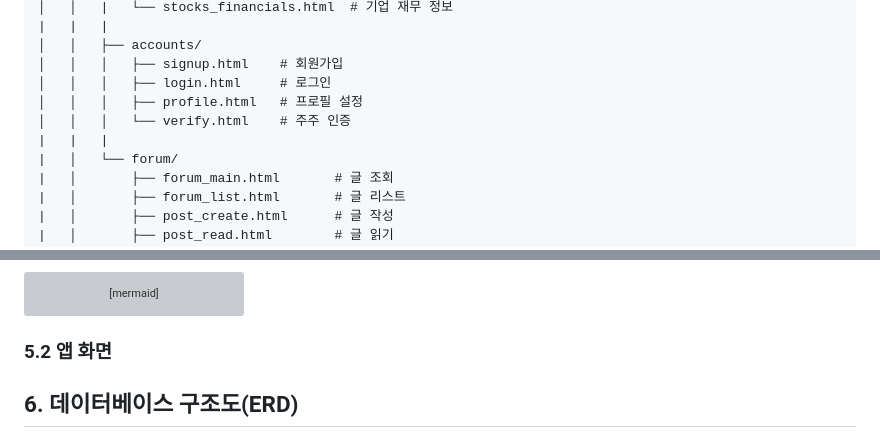
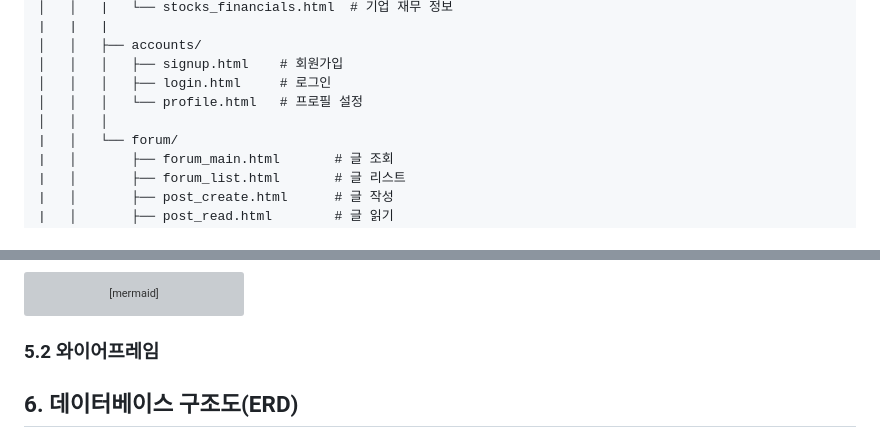
Before and after one commit to Donggyu-Kim1/stalk, a Markdown page: README.md, 2 parts joined by grey strips. GitHub-like rendering; grey boxes are pictures that could not be loaded.

Commit message:
파일 구조도 오류 수정

````diff
--- a/README.md
+++ b/README.md
@@ -128,9 +128,8 @@ stock_community/
 │   │   ├── accounts/
 │   │   │   ├── signup.html    # 회원가입
 │   │   │   ├── login.html     # 로그인
-│   │   │   ├── profile.html   # 프로필 설정
-│   │   │   └── verify.html    # 주주 인증
-|   |   |
+│   │   │   └── profile.html   # 프로필 설정
+│   │   │
 |   │   └── forum/
 |   │       ├── forum_main.html       # 글 조회
 |   │       ├── forum_list.html       # 글 리스트
@@ -247,7 +246,7 @@ gantt
         D --> D4
 ```
 
-### 5.2 앱 화면
+### 5.2 와이어프레임
 
 
 ## 6. 데이터베이스 구조도(ERD)
````
Also changed, not shown: other parts of README.md (+1 -1 lines).
